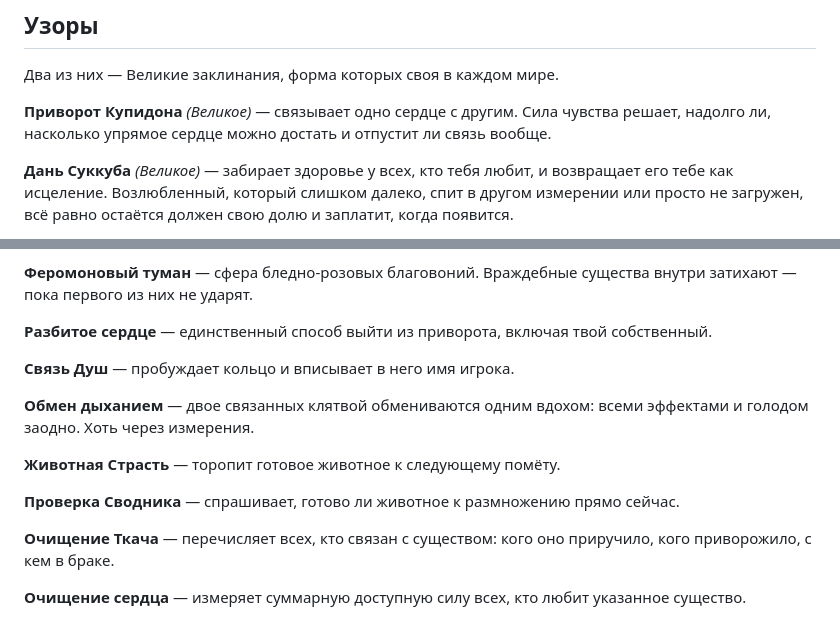
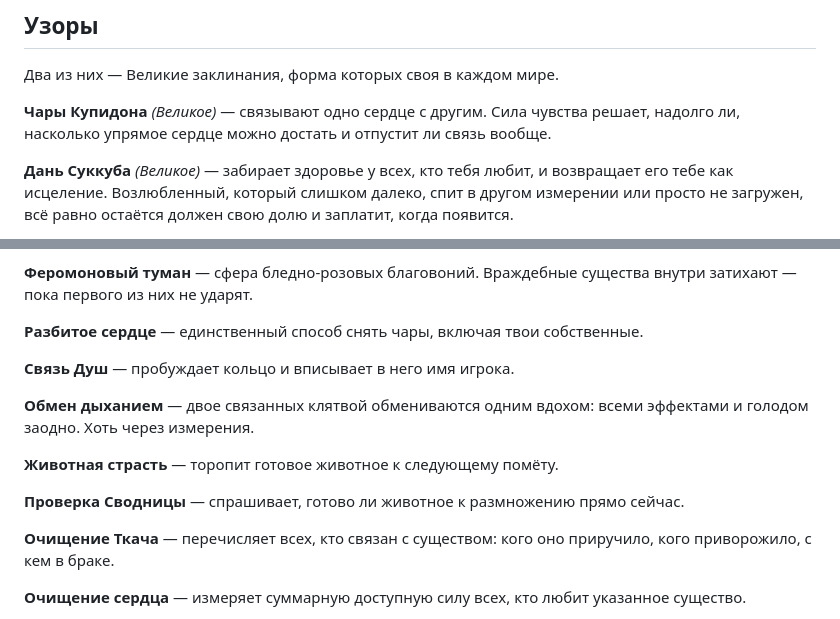
Before and after one commit to biolog-end/hex_amancy, a Markdown page: README_RU.md, 2 parts joined by grey strips. GitHub-like rendering.

Commit message:
Match the spell names in the readmes to the ones the game shows

```diff
--- a/README_RU.md
+++ b/README_RU.md
@@ -37,7 +37,7 @@
 
 Два из них — Великие заклинания, форма которых своя в каждом мире.
 
-**Приворот Купидона** *(Великое)* — связывает одно сердце с другим. Сила чувства решает, надолго ли, насколько упрямое сердце можно достать и отпустит ли связь вообще.
+**Чары Купидона** *(Великое)* — связывают одно сердце с другим. Сила чувства решает, надолго ли, насколько упрямое сердце можно достать и отпустит ли связь вообще.
 
 **Дань Суккуба** *(Великое)* — забирает здоровье у всех, кто тебя любит, и возвращает его тебе как исцеление. Возлюбленный, который слишком далеко, спит в другом измерении или просто не загружен, всё равно остаётся должен свою долю и заплатит, когда появится.
 
@@ -49,15 +49,15 @@
 
 **Феромоновый туман** — сфера бледно-розовых благовоний. Враждебные существа внутри затихают — пока первого из них не ударят.
 
-**Разбитое сердце** — единственный способ выйти из приворота, включая твой собственный.
+**Разбитое сердце** — единственный способ снять чары, включая твои собственные.
 
 **Связь Душ** — пробуждает кольцо и вписывает в него имя игрока.
 
 **Обмен дыханием** — двое связанных клятвой обмениваются одним вдохом: всеми эффектами и голодом заодно. Хоть через измерения.
 
-**Животная Страсть** — торопит готовое животное к следующему помёту.
+**Животная страсть** — торопит готовое животное к следующему помёту.
 
-**Проверка Сводника** — спрашивает, готово ли животное к размножению прямо сейчас.
+**Проверка Сводницы** — спрашивает, готово ли животное к размножению прямо сейчас.
 
 **Очищение Ткача** — перечисляет всех, кто связан с существом: кого оно приручило, кого приворожило, с кем в браке.
 
```
Also changed, not shown: README.md (+1 -1 lines).
